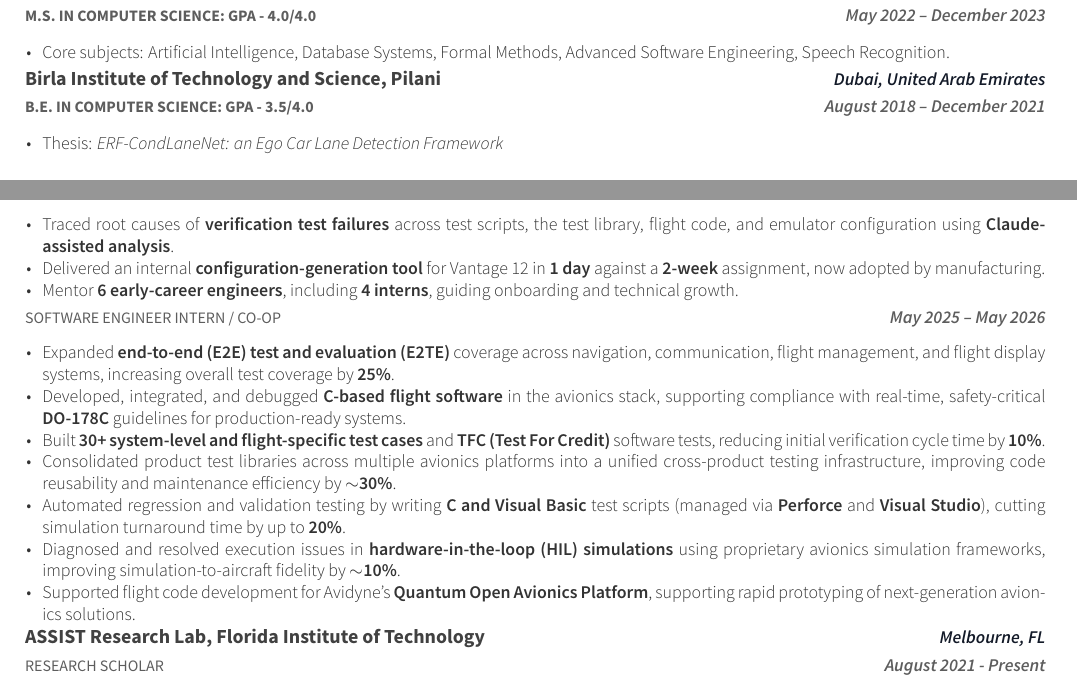
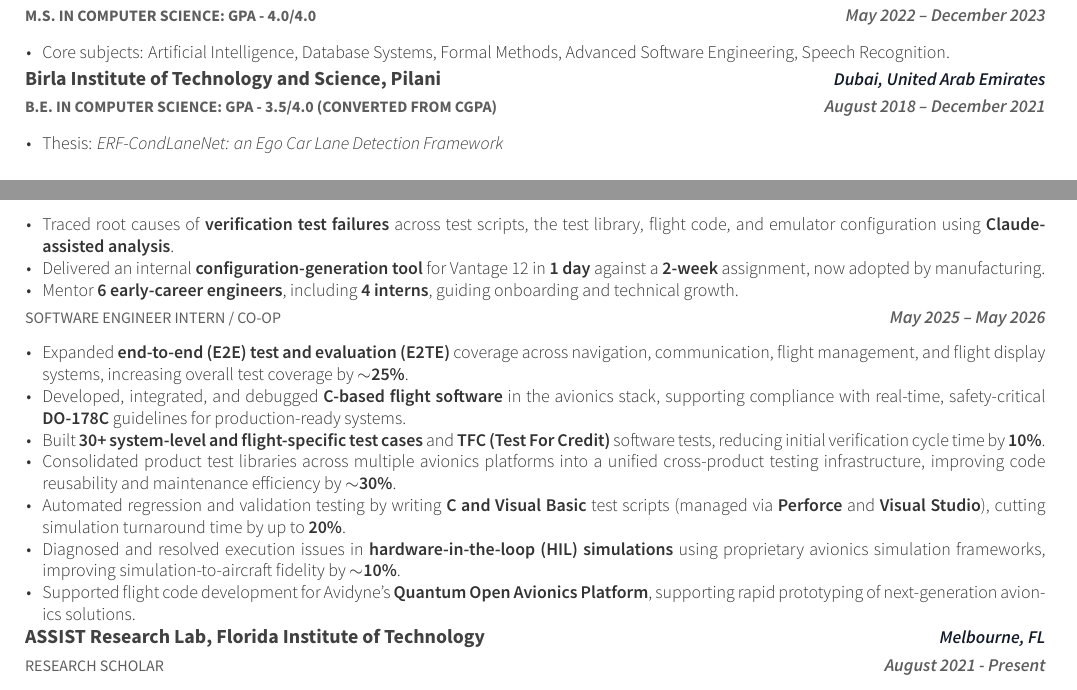
Before and after one commit to ParthGaneriwala/Resume, a LaTeX CV (resume_cv.tex, which reads cv-sections/education.tex, cv-sections/experience.tex): two parts of pages 1 and 2 of 4, joined at a grey line, cut so that both start at the same text. Compiled offline with XeLaTeX.

Commit message:
Mark B.E. GPA as converted and the Co-Op coverage figure as approximate

```diff
--- a/cv-sections/education.tex
+++ b/cv-sections/education.tex
@@ -58,7 +58,7 @@
 \end{cvitems}
 }
 \cventry
-{\textbf{B.E. in Computer Science: GPA - 3.5/4.0}} % Degree
+{\textbf{B.E. in Computer Science: GPA - 3.5/4.0 (converted from CGPA)}} % Degree
 {Birla Institute of Technology and Science, Pilani} % Institution
 {\textbf{Dubai, United Arab Emirates}} % Location
 {\textbf{August 2018 – December 2021}} % Date(s)
--- a/cv-sections/experience.tex
+++ b/cv-sections/experience.tex
@@ -38,7 +38,7 @@
 {\textbf{May 2025 – May 2026}}
 {
 \begin{cvitems}
-  \item Expanded \textbf{end-to-end (E2E) test and evaluation (E2TE)} coverage across navigation, communication, flight management, and flight display systems, increasing overall test coverage by \textbf{25\%}.
+  \item Expanded \textbf{end-to-end (E2E) test and evaluation (E2TE)} coverage across navigation, communication, flight management, and flight display systems, increasing overall test coverage by $\sim$\textbf{25\%}.
   \item Developed, integrated, and debugged \textbf{C-based flight software} in the avionics stack, supporting compliance with real-time, safety-critical \textbf{DO-178C} guidelines for production-ready systems.
   \item Built \textbf{30+ system-level and flight-specific test cases} and \textbf{TFC (Test For Credit)} software tests, reducing initial verification cycle time by \textbf{10\%}.
   \item Consolidated product test libraries across multiple avionics platforms into a unified cross-product testing infrastructure, improving code reusability and maintenance efficiency by $\sim$\textbf{30\%}.
```
Also changed, not shown: cv-sections/experience_academia.tex (+1 -1 lines).
